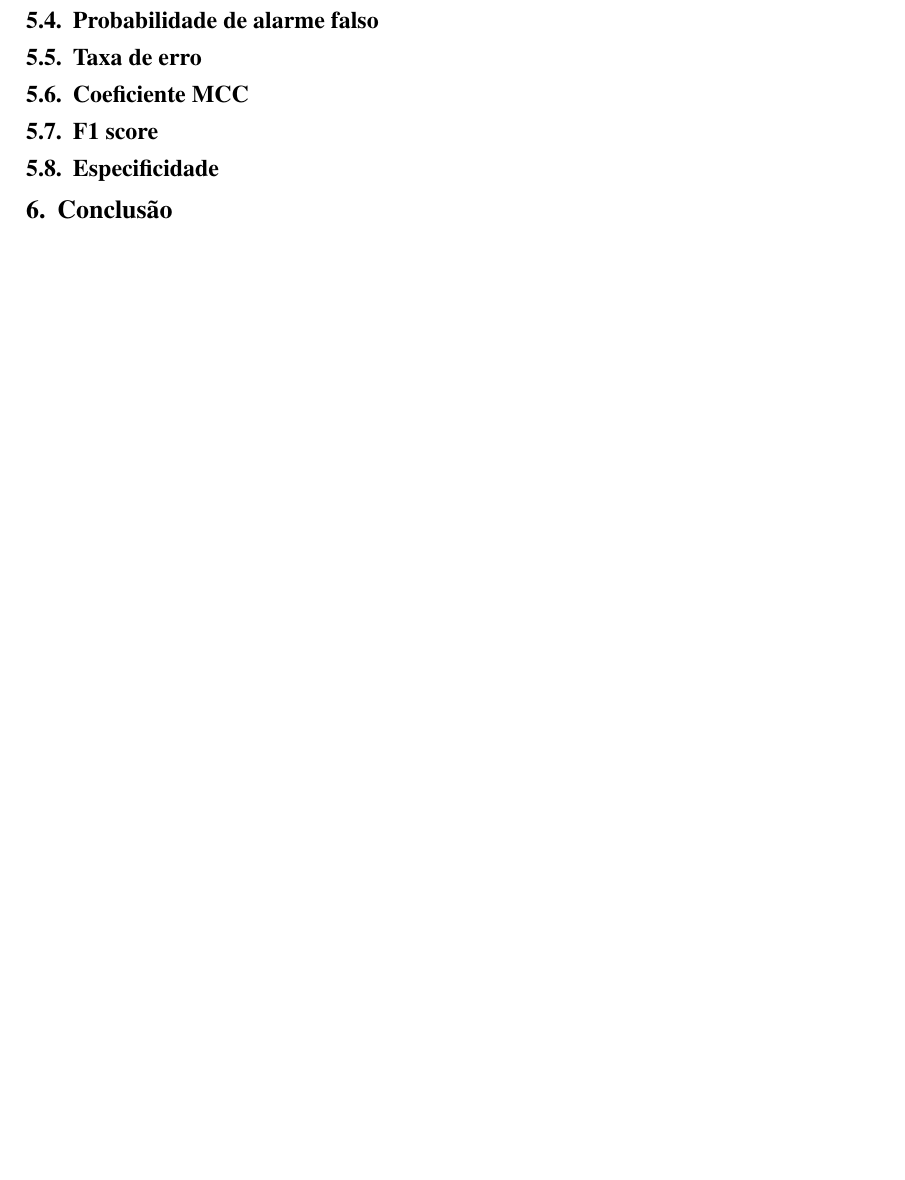
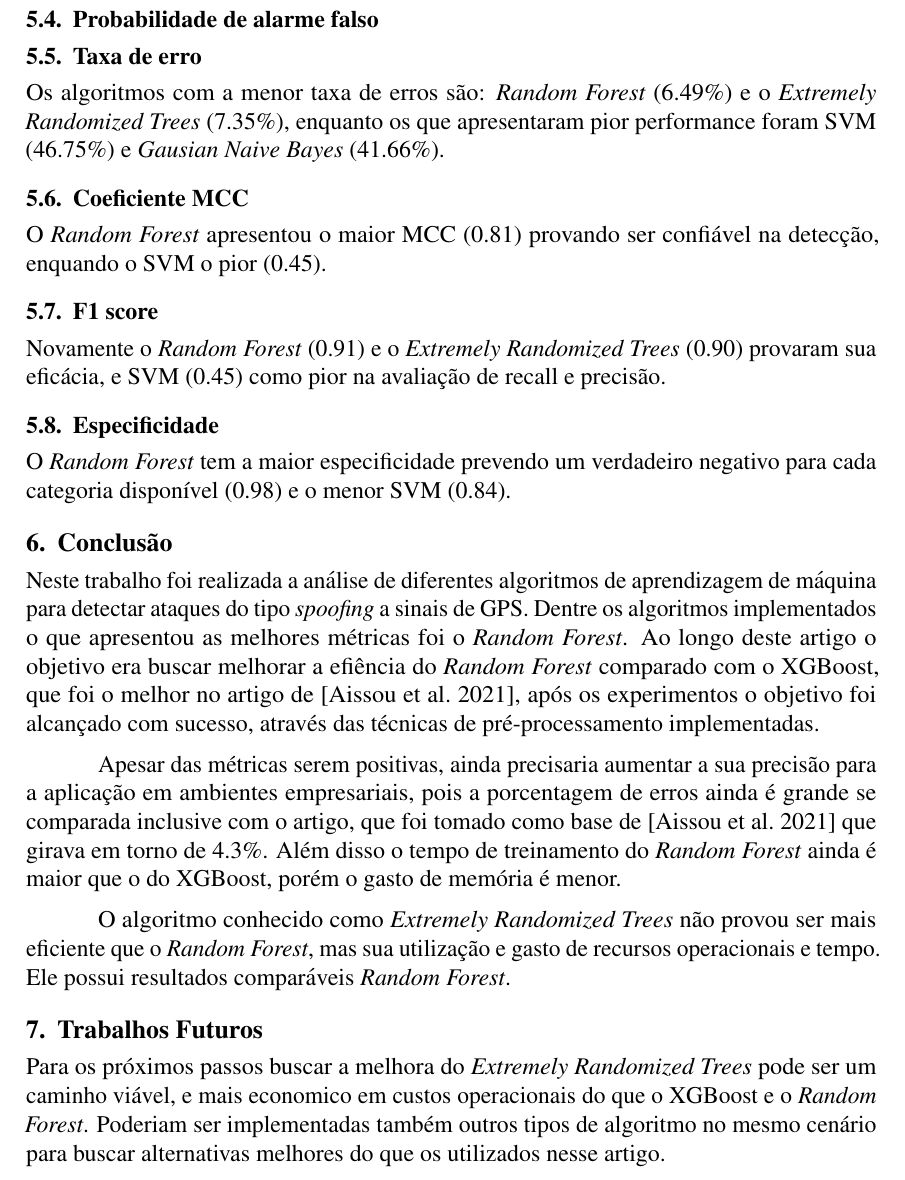
Before and after one commit to jtlimo/ccm-102, a LaTeX document (article/artigo.tex): part of page 6 of 7 before the commit and part of page 6 of 8 after it, cut so that both start at the same text, the shorter picture padded with empty space. Compiled offline with pdfLaTeX.

Commit message:
documentação

```diff
--- a/article/artigo.tex
+++ b/article/artigo.tex
@@ -15,7 +15,7 @@
     citestyle=authoryear,
     backend=biber
 ]{biblatex}
-
+\usepackage{pgfplots}
 \addbibresource{references.bib}
 
 \DeclareFieldFormat{labelyear}{#1}
@@ -337,11 +337,44 @@ para classificar ataques de \textit{spoofing} aos VANTS.
 \subsection{Probabilidade de detecção falsa}
 \subsection{Probabilidade de alarme falso}
 \subsection{Taxa de erro}
+Os algoritmos com a menor taxa de erros são: \textit{Random Forest} (6.49\%)
+e o \textit{Extremely Randomized Trees} (7.35\%),
+enquanto os que apresentaram pior performance foram SVM (46.75\%)
+e \textit{Gausian Naive Bayes} (41.66\%).
 \subsection{Coeficiente MCC}
+O \textit{Random Forest} apresentou o maior MCC (0.81) provando ser confiável na detecção,
+enquando o SVM o pior (0.45).
 \subsection{F1 score}
+Novamente o \textit{Random Forest} (0.91) e o \textit{Extremely Randomized Trees} (0.90)
+provaram sua eficácia, e  SVM (0.45) como pior na avaliação de recall e precisão.
 \subsection{Especificidade}
+O \textit{Random Forest} tem a maior especificidade prevendo um verdadeiro negativo
+para cada categoria disponível (0.98) e o menor SVM (0.84).
 
 \section{Conclusão}
+Neste trabalho foi realizada a análise de diferentes algoritmos de aprendizagem de máquina
+para detectar ataques do tipo \textit{spoofing} a sinais de GPS. Dentre os algoritmos implementados
+o que apresentou as melhores métricas foi o \textit{Random Forest}. Ao longo deste artigo o objetivo
+era buscar melhorar a efiência do \textit{Random Forest} comparado com o XGBoost, que foi o melhor
+no artigo de \cite{Aissou2021}, após os experimentos o objetivo foi alcançado com sucesso,
+através das técnicas de pré-processamento implementadas.
+
+Apesar das métricas serem positivas, ainda precisaria aumentar a sua precisão para a aplicação
+em ambientes empresariais, pois a porcentagem de erros ainda é grande se comparada inclusive com o artigo,
+que foi tomado como base de \cite{Aissou2021} que girava em torno de 4.3\%. Além disso o tempo de treinamento
+do \textit{Random Forest} ainda é maior que o do XGBoost, porém o gasto de memória é menor.
+
+O algoritmo conhecido como \textit{Extremely Randomized Trees} não provou ser mais eficiente
+que o \textit{Random Forest}, mas sua utilização e gasto de recursos operacionais e tempo. Ele possui
+resultados comparáveis \textit{Random Forest}.
+
+\section{Trabalhos Futuros}
+
+Para os próximos passos buscar a melhora do \textit{Extremely Randomized Trees} pode ser um caminho viável,
+e mais economico em custos operacionais do que o XGBoost e o \textit{Random Forest}.
+Poderiam ser implementadas também outros tipos de algoritmo no mesmo cenário para buscar alternativas melhores
+do que os utilizados nesse artigo.
+
 
 \printbibliography
 
```
Also changed, not shown: article/artigo.pdf.
